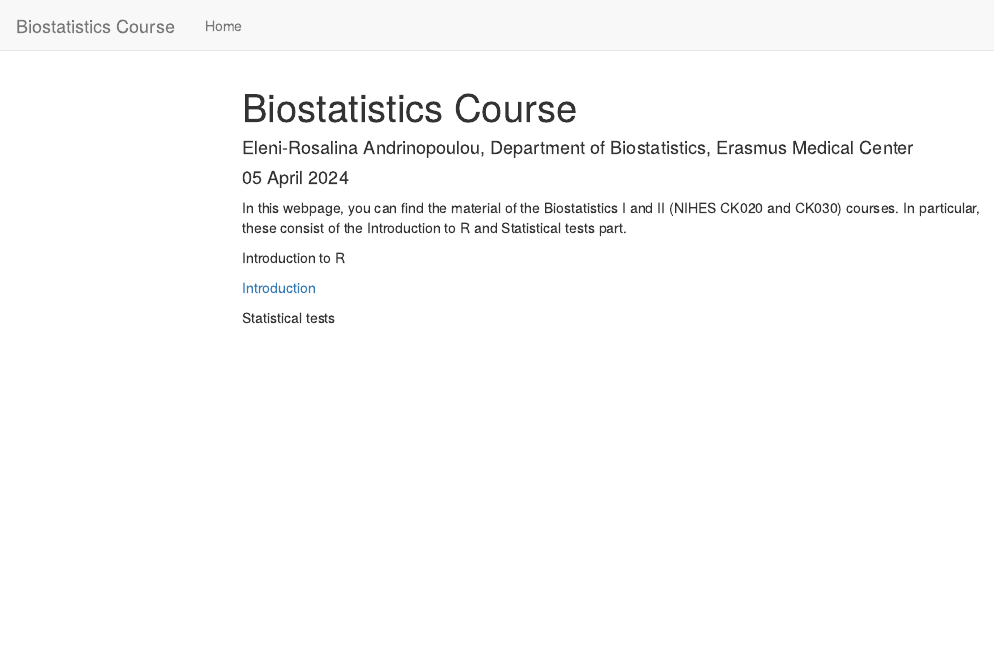
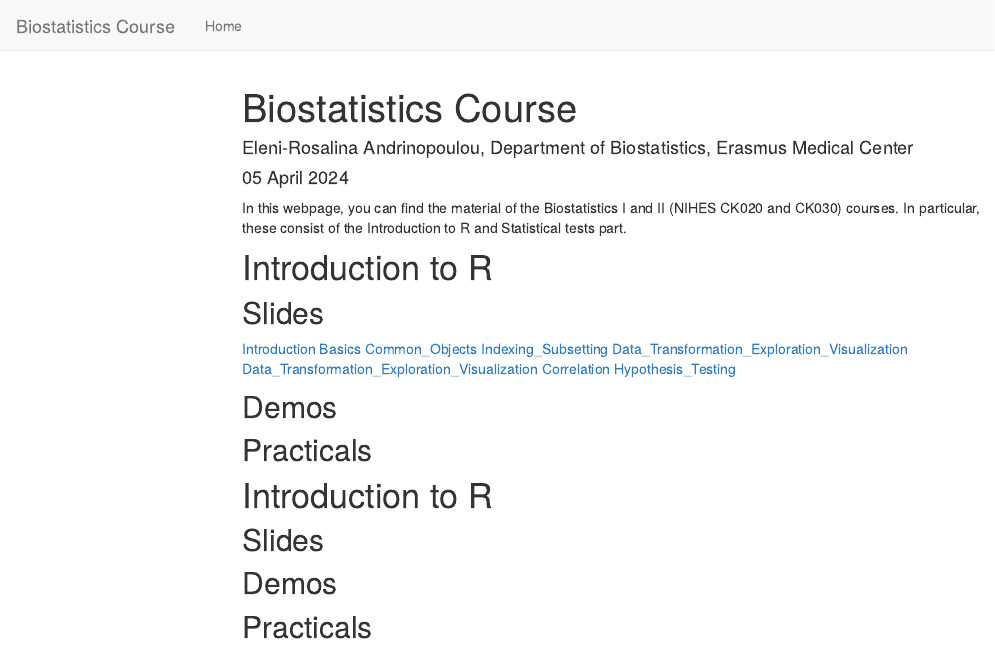
Before and after one commit to ERandrinopoulou/Biostatistics_course, an R Markdown document (index.Rmd): the page in a window 1100 px wide, from its top. Rendered offline with R 4.5, knitr and Pandoc, with nearby package versions; menus at the side of the page are left out.

Commit message:
Added slides for inroductio to R

```diff
--- a/index.Rmd
+++ b/index.Rmd
@@ -14,10 +14,30 @@ output:
 
 In this webpage, you can find the material of the Biostatistics I and II (NIHES CK020 and CK030) courses. In particular, these consist of the Introduction to R and Statistical tests part.
 
-Introduction to R
+# Introduction to R
+
+## Slides
 
 [Introduction](Slides\Biostatistics I\Introduction.pdf)
+[Basics](Slides\Biostatistics I\Basics.pdf)
+[Common_Objects](Slides\Biostatistics I\Common_Objects.pdf)
+[Indexing_Subsetting](Slides\Biostatistics I\Indexing_Subsetting.pdf)
+[Data_Transformation_Exploration_Visualization](Slides\Biostatistics I\Data_Transformation_Exploration_Visualization.pdf)
+[Data_Transformation_Exploration_Visualization](Slides\Biostatistics I\Data_Transformation_Exploration_Visualization.pdf)
+[Correlation](Slides\Biostatistics I\Correlation.pdf)
+[Hypothesis_Testing](Slides\Biostatistics I\Hypothesis_Testing.pdf)
 
-Statistical tests
+## Demos
 
-<a href="Slides/Biostatistics I/Introduction.pdf" class="image fit"><img src="images/marr_pic.jpg" alt=""></a>
+## Practicals
+
+
+
+# Introduction to R
+
+## Slides
+
+
+## Demos
+
+## Practicals
```
